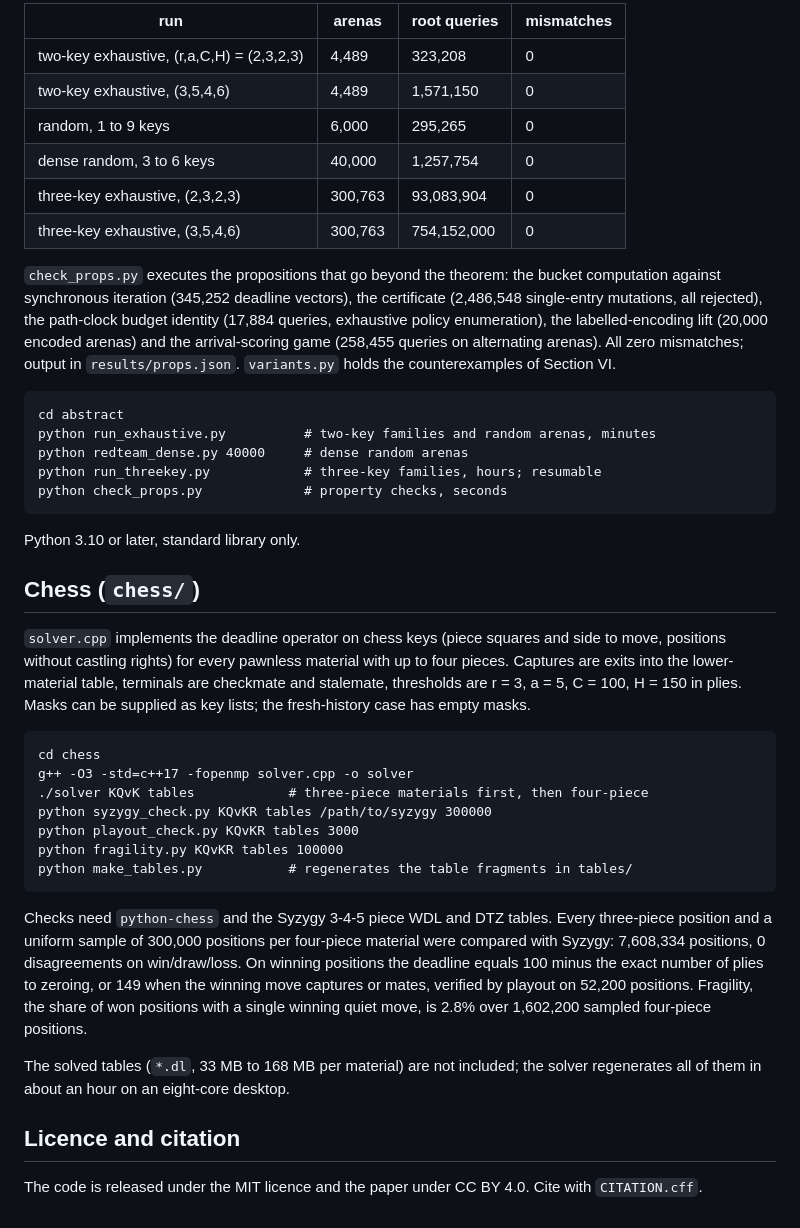
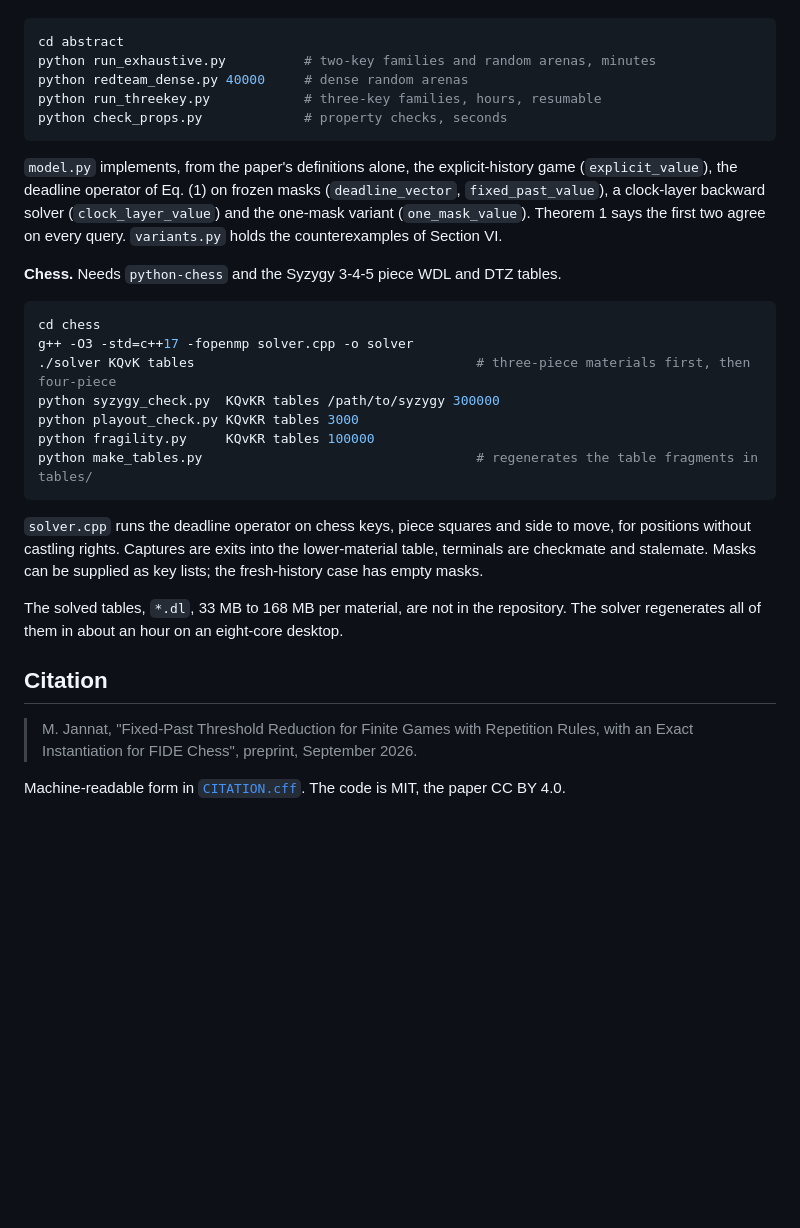
Before and after one commit to Khansahbb/fixed-past-reduction, a Markdown page: README.md, the part around one of its changes. GitHub-like rendering; blank space fills up the shorter version.

````diff
--- a/README.md
+++ b/README.md
@@ -22,43 +78,32 @@ chess/      C++ solver for pawnless materials, Syzygy comparison, playout and fr
 
-| run | arenas | root queries | mismatches |
-|---|---|---|---|
-| two-key exhaustive, (r,a,C,H) = (2,3,2,3) | 4,489 | 323,208 | 0 |
-| two-key exhaustive, (3,5,4,6) | 4,489 | 1,571,150 | 0 |
-| random, 1 to 9 keys | 6,000 | 295,265 | 0 |
-| dense random, 3 to 6 keys | 40,000 | 1,257,754 | 0 |
-| three-key exhaustive, (2,3,2,3) | 300,763 | 93,083,904 | 0 |
-| three-key exhaustive, (3,5,4,6) | 300,763 | 754,152,000 | 0 |
-
-`check_props.py` executes the propositions that go beyond the theorem: the bucket computation against synchronous iteration (345,252 deadline vectors), the certificate (2,486,548 single-entry mutations, all rejected), the path-clock budget identity (17,884 queries, exhaustive policy enumeration), the labelled-encoding lift (20,000 encoded arenas) and the arrival-scoring game (258,455 queries on alternating arenas). All zero mismatches; output in `results/props.json`. `variants.py` holds the counterexamples of Section VI.
-
-```
+```bash
 cd abstract
 python run_exhaustive.py          # two-key families and random arenas, minutes
 python redteam_dense.py 40000     # dense random arenas
-python run_threekey.py            # three-key families, hours; resumable
+python run_threekey.py            # three-key families, hours, resumable
 python check_props.py             # property checks, seconds
 ```
 
-Python 3.10 or later, standard library only.
+`model.py` implements, from the paper's definitions alone, the explicit-history game (`explicit_value`), the deadline operator of Eq. (1) on frozen masks (`deadline_vector`, `fixed_past_value`), a clock-layer backward solver (`clock_layer_value`) and the one-mask variant (`one_mask_value`). Theorem 1 says the first two agree on every query. `variants.py` holds the counterexamples of Section VI.
 
-## Chess (`chess/`)
+**Chess.** Needs `python-chess` and the Syzygy 3-4-5 piece WDL and DTZ tables.
 
-`solver.cpp` implements the deadline operator on chess keys (piece squares and side to move, positions without castling rights) for every pawnless material with up to four pieces. Captures are exits into the lower-material table, terminals are checkmate and stalemate, thresholds are r = 3, a = 5, C = 100, H = 150 in plies. Masks can be supplied as key lists; the fresh-history case has empty masks.
-
-```
+```bash
 cd chess
 g++ -O3 -std=c++17 -fopenmp solver.cpp -o solver
-./solver KQvK tables            # three-piece materials first, then four-piece
-python syzygy_check.py KQvKR tables /path/to/syzygy 300000
+./solver KQvK tables                                    # three-piece materials first, then four-piece
+python syzygy_check.py  KQvKR tables /path/to/syzygy 300000
 python playout_check.py KQvKR tables 3000
-python fragility.py KQvKR tables 100000
-python make_tables.py           # regenerates the table fragments in tables/
+python fragility.py     KQvKR tables 100000
+python make_tables.py                                   # regenerates the table fragments in tables/
 ```
 
-Checks need `python-chess` and the Syzygy 3-4-5 piece WDL and DTZ tables. Every three-piece position and a uniform sample of 300,000 positions per four-piece material were compared with Syzygy: 7,608,334 positions, 0 disagreements on win/draw/loss. On winning positions the deadline equals 100 minus the exact number of plies to zeroing, or 149 when the winning move captures or mates, verified by playout on 52,200 positions. Fragility, the share of won positions with a single winning quiet move, is 2.8% over 1,602,200 sampled four-piece positions.
+`solver.cpp` runs the deadline operator on chess keys, piece squares and side to move, for positions without castling rights. Captures are exits into the lower-material table, terminals are checkmate and stalemate. Masks can be supplied as key lists; the fresh-history case has empty masks.
 
-The solved tables (`*.dl`, 33 MB to 168 MB per material) are not included; the solver regenerates all of them in about an hour on an eight-core desktop.
+The solved tables, `*.dl`, 33 MB to 168 MB per material, are not in the repository. The solver regenerates all of them in about an hour on an eight-core desktop.
 
-## Licence and citation
+## Citation
 
-The code is released under the MIT licence and the paper under CC BY 4.0. Cite with `CITATION.cff`.
+> M. Jannat, "Fixed-Past Threshold Reduction for Finite Games with Repetition Rules, with an Exact Instantiation for FIDE Chess", preprint, September 2026.
+
+Machine-readable form in [`CITATION.cff`](CITATION.cff). The code is MIT, the paper CC BY 4.0.
````
Also changed, not shown: other parts of README.md (+63 -7 lines).
